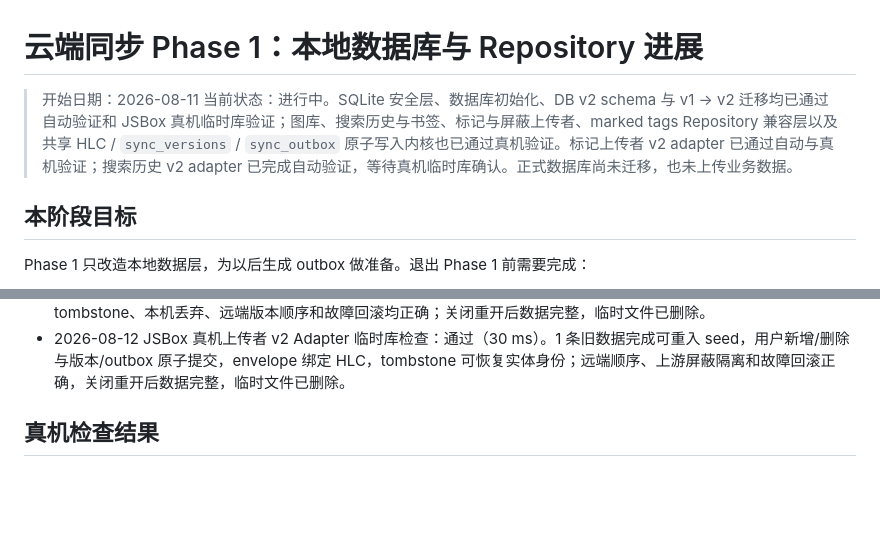
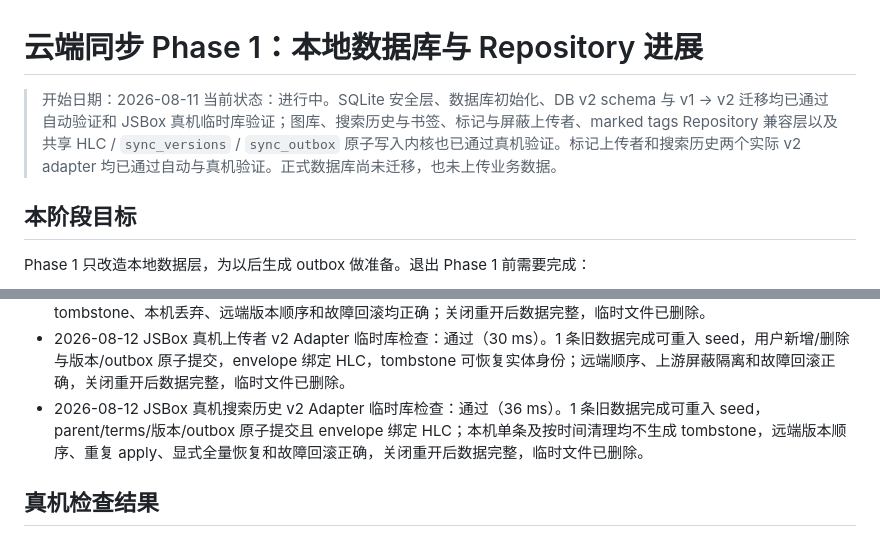
Before and after one commit to Gandum2077/JSEhViewer, a Markdown page: docs/cloud-sync-phase1-progress.md, 2 parts joined by grey strips. Rendered like a GitHub page; blank space fills up the shorter version.

```diff
--- a/docs/cloud-sync-phase1-progress.md
+++ b/docs/cloud-sync-phase1-progress.md
@@ -1,7 +1,7 @@
 # 云端同步 Phase 1：本地数据库与 Repository 进展
 
 > 开始日期：2026-08-11
-> 当前状态：进行中。SQLite 安全层、数据库初始化、DB v2 schema 与 v1 → v2 迁移均已通过自动验证和 JSBox 真机临时库验证；图库、搜索历史与书签、标记与屏蔽上传者、marked tags Repository 兼容层以及共享 HLC / `sync_versions` / `sync_outbox` 原子写入内核也已通过真机验证。标记上传者 v2 adapter 已通过自动与真机验证；搜索历史 v2 adapter 已完成自动验证，等待真机临时库确认。正式数据库尚未迁移，也未上传业务数据。
+> 当前状态：进行中。SQLite 安全层、数据库初始化、DB v2 schema 与 v1 → v2 迁移均已通过自动验证和 JSBox 真机临时库验证；图库、搜索历史与书签、标记与屏蔽上传者、marked tags Repository 兼容层以及共享 HLC / `sync_versions` / `sync_outbox` 原子写入内核也已通过真机验证。标记上传者和搜索历史两个实际 v2 adapter 均已通过自动与真机验证。正式数据库尚未迁移，也未上传业务数据。
 
 ## 本阶段目标
 
@@ -189,6 +189,7 @@ Phase 1 不连接 Worker，不上传阅读记录、搜索历史或图库列表
 - 2026-08-11 JSBox 真机标签 Repository 临时库检查：通过（25 ms）。4 条本地标签、3 条 My Tags 镜像完成双模式隔离、重新登录整表清空、镜像故障回滚和 D1 远端重建；关闭重开后数据完整，临时文件已删除。
 - 2026-08-11 JSBox 真机同步写入内核临时库检查：通过（27 ms）。HLC 单调推进、outbox 合并与旧 ACK 保护、tombstone、本机丢弃、远端版本顺序和故障回滚均正确；关闭重开后数据完整，临时文件已删除。
 - 2026-08-12 JSBox 真机上传者 v2 Adapter 临时库检查：通过（30 ms）。1 条旧数据完成可重入 seed，用户新增/删除与版本/outbox 原子提交，envelope 绑定 HLC，tombstone 可恢复实体身份；远端顺序、上游屏蔽隔离和故障回滚正确，关闭重开后数据完整，临时文件已删除。
+- 2026-08-12 JSBox 真机搜索历史 v2 Adapter 临时库检查：通过（36 ms）。1 条旧数据完成可重入 seed，parent/terms/版本/outbox 原子提交且 envelope 绑定 HLC；本机单条及按时间清理均不生成 tombstone，远端版本顺序、重复 apply、显式全量恢复和故障回滚正确，关闭重开后数据完整，临时文件已删除。
 
 ## 真机检查结果
 
```
Also changed, not shown: other parts of docs/cloud-sync-phase1-progress.md (+5 -5 lines).
